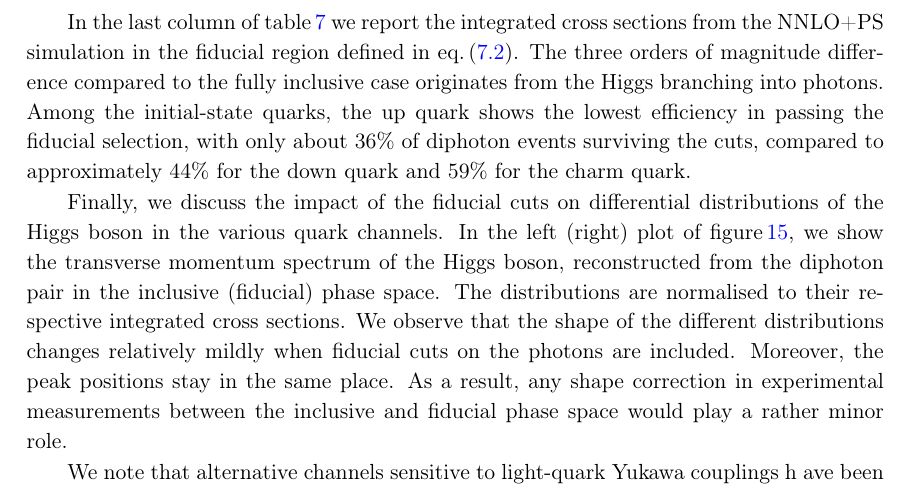
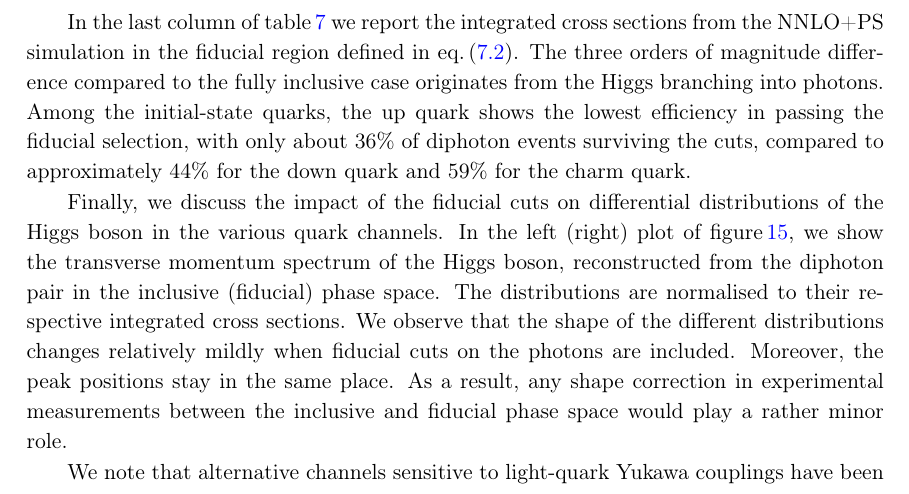
Before and after one commit to cbiello/Report5bbH, a LaTeX document (LHCHWG-bbh.tex): part of page 34 of 46, cut so that both start at the same text. Compiled offline with pdfLaTeX.

Commit message:
small fix

```diff
--- a/LHCHWG-bbh.tex
+++ b/LHCHWG-bbh.tex
@@ -1655,8 +1655,7 @@ the peak positions stay in the same place. As a result, any shape correction in
 experimental measurements between the inclusive and fiducial phase space
 would play a rather minor role.
 
-We note that alternative channels sensitive to light-quark Yukawa couplings h
-ave been experimentally investigated recently, such as the reinterpretation of $WW\gamma$ analysis~\cite{CMS:2023rcv} and the Higgs decay rate into four leptons~\cite{CMS:2025xkn}. Novel approaches to probe the light-quark Yukawa couplings have also been discussed recently in~\citeres{Balzani:2023jas,Alasfar:2022vqw,Alasfar:2019pmn}.
+We note that alternative channels sensitive to light-quark Yukawa couplings have been experimentally investigated recently, such as the reinterpretation of $WW\gamma$ analysis~\cite{CMS:2023rcv} and the Higgs decay rate into four leptons~\cite{CMS:2025xkn}. Novel approaches to probe the light-quark Yukawa couplings have also been discussed recently in~\citeres{Balzani:2023jas,Alasfar:2022vqw,Alasfar:2019pmn}.
 
 \section{Conclusions}\label{sec:conclusions}
 We have reported on new predictions for \bbH{} production at the LHC at a centre-of-mass energy of 13.6 TeV. All cross sections are computed following the recommendations of the LHC Higgs Working Group.
```
